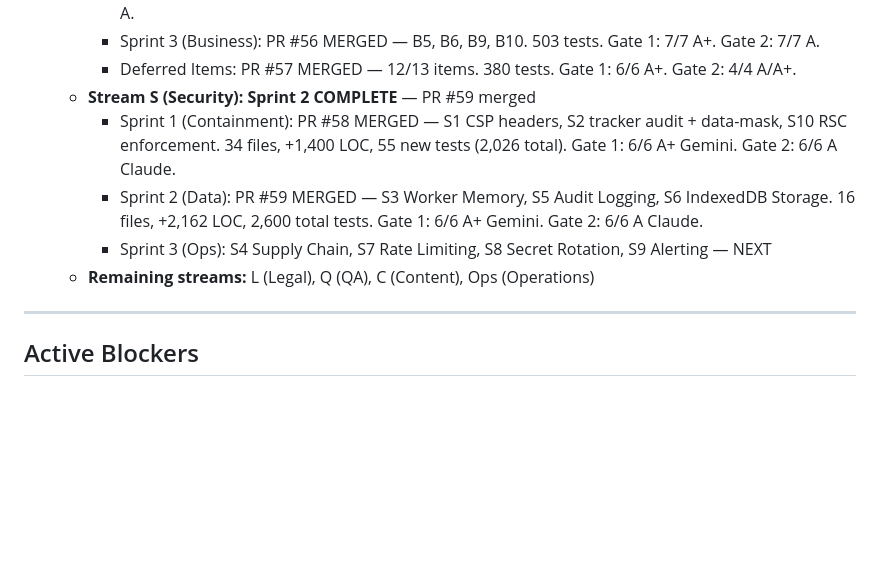
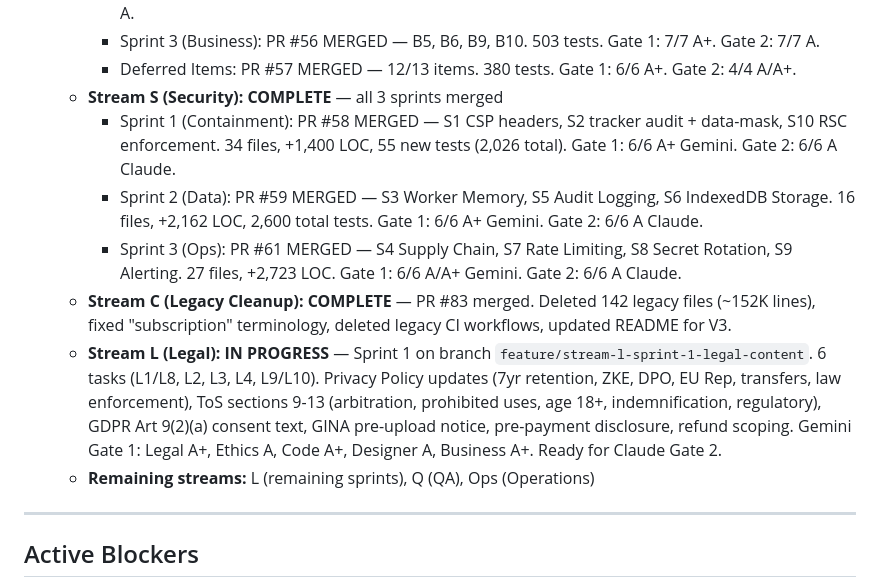
Before and after one commit to merkababa/mergenix, a Markdown page: PROGRESS.md, the part around the change. Rendered like a GitHub page; blank space fills up the shorter version.

Commit message:
docs: update PROGRESS.md — Stream C merged, Stream L Sprint 1 Gate 1 complete
Co-Authored-By: Claude Opus 4.6 <noreply@anthropic.com>

```diff
--- a/PROGRESS.md
+++ b/PROGRESS.md
@@ -167,11 +167,13 @@
      - Sprint 2 (ZK Pivot + GDPR): PR #55 MERGED — B13, B7, B8, B12. 245 tests. Gate 1: 6/6 A. Gate 2: 6/6 A.
      - Sprint 3 (Business): PR #56 MERGED — B5, B6, B9, B10. 503 tests. Gate 1: 7/7 A+. Gate 2: 7/7 A.
      - Deferred Items: PR #57 MERGED — 12/13 items. 380 tests. Gate 1: 6/6 A+. Gate 2: 4/4 A/A+.
-   - **Stream S (Security): Sprint 2 COMPLETE** — PR #59 merged
+   - **Stream S (Security): COMPLETE** — all 3 sprints merged
      - Sprint 1 (Containment): PR #58 MERGED — S1 CSP headers, S2 tracker audit + data-mask, S10 RSC enforcement. 34 files, +1,400 LOC, 55 new tests (2,026 total). Gate 1: 6/6 A+ Gemini. Gate 2: 6/6 A Claude.
      - Sprint 2 (Data): PR #59 MERGED — S3 Worker Memory, S5 Audit Logging, S6 IndexedDB Storage. 16 files, +2,162 LOC, 2,600 total tests. Gate 1: 6/6 A+ Gemini. Gate 2: 6/6 A Claude.
-     - Sprint 3 (Ops): S4 Supply Chain, S7 Rate Limiting, S8 Secret Rotation, S9 Alerting — NEXT
-   - **Remaining streams:** L (Legal), Q (QA), C (Content), Ops (Operations)
+     - Sprint 3 (Ops): PR #61 MERGED — S4 Supply Chain, S7 Rate Limiting, S8 Secret Rotation, S9 Alerting. 27 files, +2,723 LOC. Gate 1: 6/6 A/A+ Gemini. Gate 2: 6/6 A Claude.
+   - **Stream C (Legacy Cleanup): COMPLETE** — PR #83 merged. Deleted 142 legacy files (~152K lines), fixed "subscription" terminology, deleted legacy CI workflows, updated README for V3.
+   - **Stream L (Legal): IN PROGRESS** — Sprint 1 on branch `feature/stream-l-sprint-1-legal-content`. 6 tasks (L1/L8, L2, L3, L4, L9/L10). Privacy Policy updates (7yr retention, ZKE, DPO, EU Rep, transfers, law enforcement), ToS sections 9-13 (arbitration, prohibited uses, age 18+, indemnification, regulatory), GDPR Art 9(2)(a) consent text, GINA pre-upload notice, pre-payment disclosure, refund scoping. Gemini Gate 1: Legal A+, Ethics A, Code A+, Designer A, Business A+. Ready for Claude Gate 2.
+   - **Remaining streams:** L (remaining sprints), Q (QA), Ops (Operations)
 
 ---
 
```
